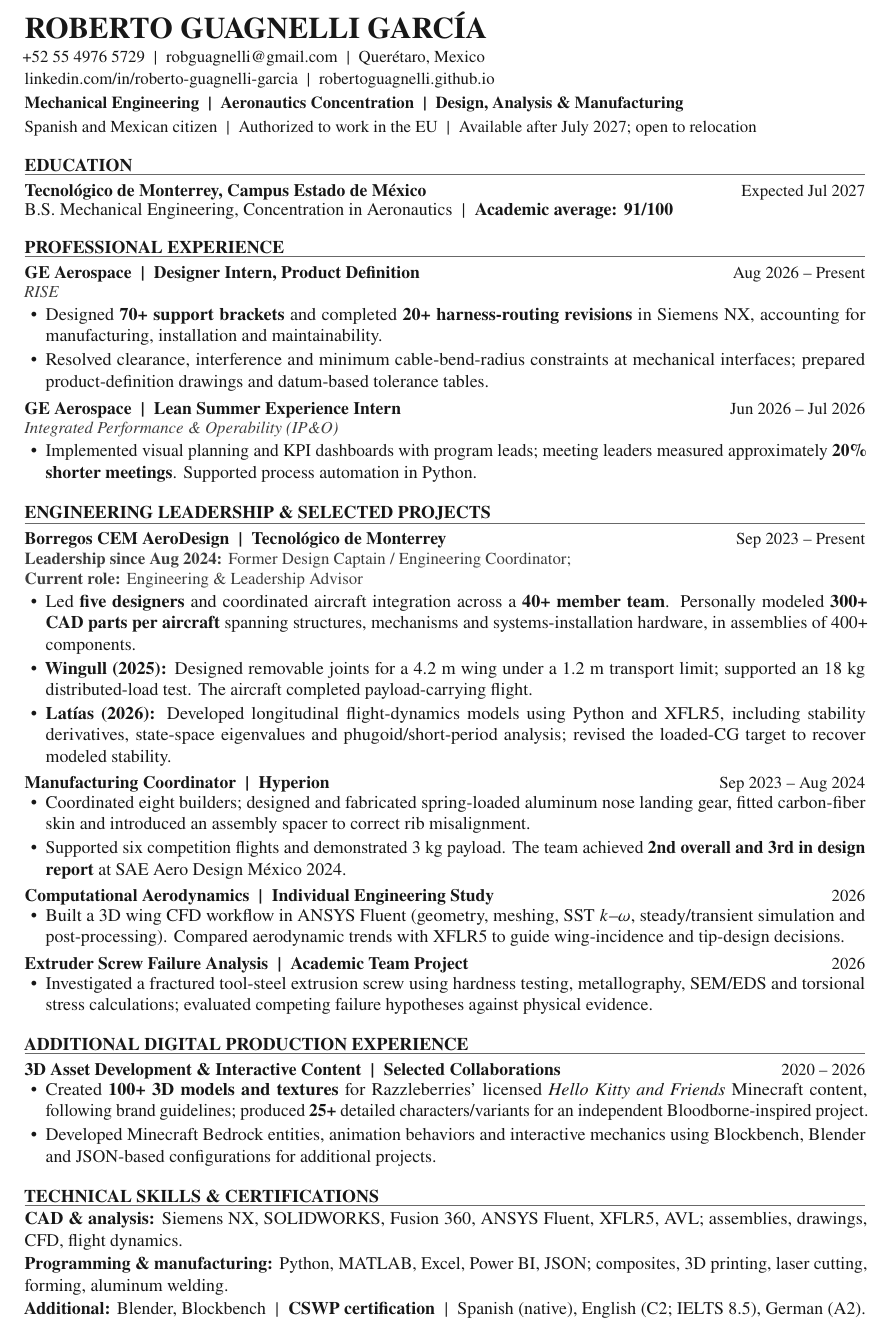
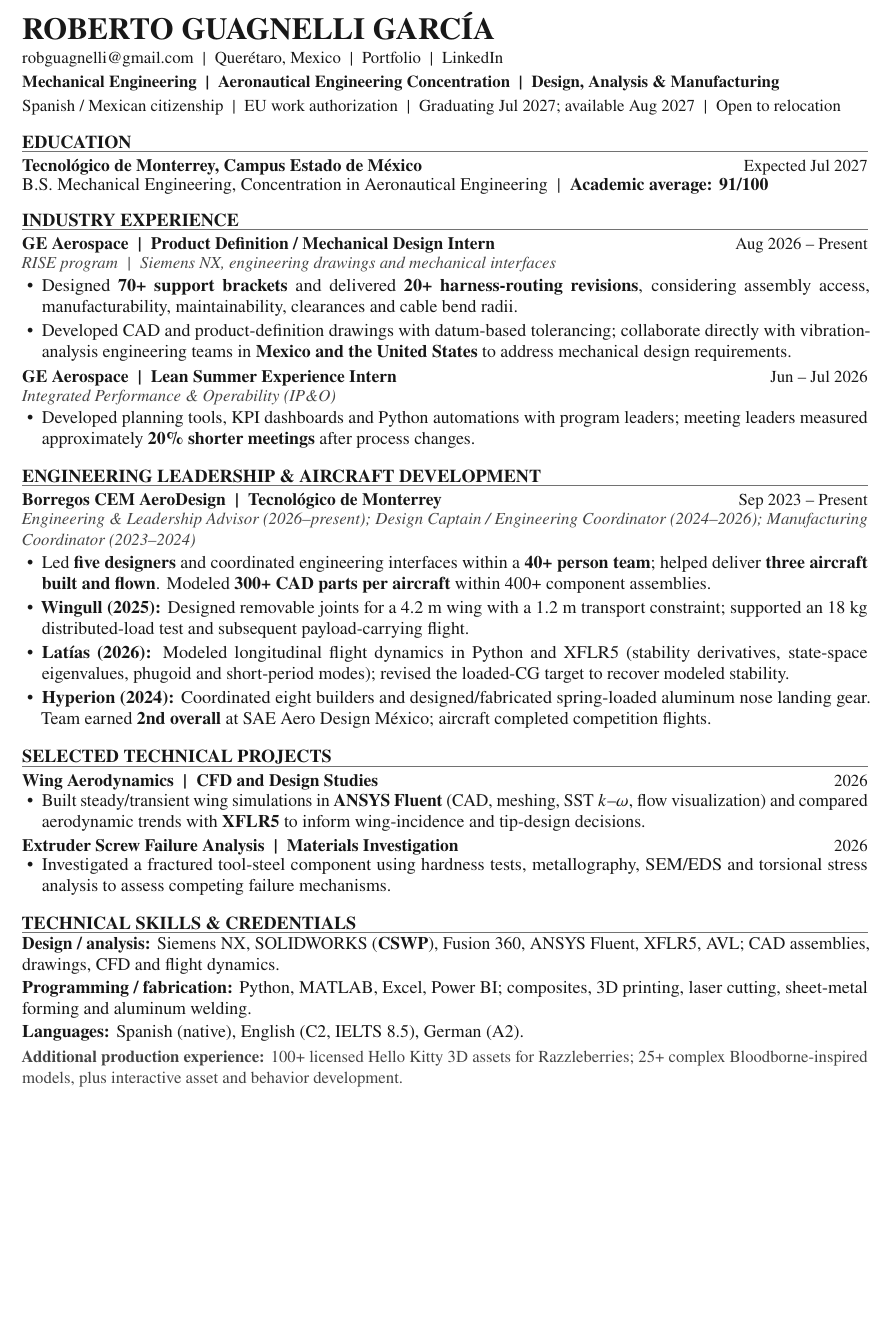
Before and after one commit to robertoguagnelli/robertoguagnelli.github.io, a LaTeX CV (assets/Roberto_Guagnelli_CV.tex): part of the page, cut so that both start at the same text, the shorter picture padded with empty space. Compiled offline with pdfLaTeX.

Commit message:
Update general LaTeX CV: prioritize engineering, remove phone, improve one-page layout

```diff
--- a/assets/Roberto_Guagnelli_CV.tex
+++ b/assets/Roberto_Guagnelli_CV.tex
@@ -28,4 +27,2 @@
 \color{ink}
-\hypersetup{
-  hidelinks,
-  pdftitle={Roberto Guagnelli Garcia - Mechanical Engineering CV},
+\hypersetup{hidelinks,
@@ -35 +32,2 @@
 
+\newcommand{\namefont}{\fontsize{18}{20.5}\selectfont}
@@ -57,69 +52,60 @@
 \begin{document}
 \bodyfont
 {\raggedright
-  {\namefont\bfseries ROBERTO GUAGNELLI GARC\'IA}\par\vspace{2.8pt}
+  {\namefont\bfseries ROBERTO GUAGNELLI GARC\'IA}\par\vspace{2.6pt}
   \smallfont
-  +52 55 4976 5729 \;|\; \href{mailto:robguagnelli@gmail.com}{robguagnelli@gmail.com} \;|\; Quer\'etaro, Mexico\par\vspace{1.4pt}
-  \href{https://www.linkedin.com/in/roberto-guagnelli-garcia/}{linkedin.com/in/roberto-guagnelli-garcia} \;|\;
-  \href{https://robertoguagnelli.github.io/}{robertoguagnelli.github.io}\par\vspace{2.3pt}
-  {\bfseries Mechanical Engineering \;|\; Aeronautics Concentration \;|\; Design, Analysis \& Manufacturing}\par\vspace{1.7pt}
-  Spanish and Mexican citizen \;|\; Authorized to work in the EU \;|\; Available after July 2027; open to relocation
+  \href{mailto:robguagnelli@gmail.com}{robguagnelli@gmail.com} \;|\; Quer\'etaro, Mexico \;|\;
+  \href{https://robertoguagnelli.github.io/}{Portfolio} \;|\;
+  \href{https://www.linkedin.com/in/roberto-guagnelli-garcia/}{LinkedIn}\par\vspace{2.4pt}
+  {\bfseries Mechanical Engineering \;|\; Aeronautical Engineering Concentration \;|\; Design, Analysis \& Manufacturing}\par\vspace{1.6pt}
+  Spanish / Mexican citizenship \;|\; EU work authorization \;|\; Graduating Jul 2027; available Aug 2027 \;|\; Open to relocation
 }
-\vspace{1.0pt}
+\vspace{0.6pt}
 
 \cvsection{Education}
 \entry{Tecnol\'ogico de Monterrey, Campus Estado de M\'exico}{Expected Jul 2027}
-B.S. Mechanical Engineering, Concentration in Aeronautics \;|\; \textbf{Academic average: 91/100}
+B.S. Mechanical Engineering, Concentration in Aeronautical Engineering \;|\; \textbf{Academic average: 91/100}
 
-\cvsection{Professional Experience}
-\entry{GE Aerospace \;|\; Designer Intern, Product Definition}{Aug 2026 -- Present}
-\subline{RISE}
+\cvsection{Industry Experience}
+\entry{GE Aerospace \;|\; Product Definition / Mechanical Design Intern}{Aug 2026 -- Present}
+\subline{RISE program \;|\; Siemens NX, engineering drawings and mechanical interfaces}
 \begin{cvbullets}
-  \item Designed \textbf{70+ support brackets} and completed \textbf{20+ harness-routing revisions} in Siemens NX, accounting for manufacturing, installation and maintainability.
-  \item Resolved clearance, interference and minimum cable-bend-radius constraints at mechanical interfaces; prepared product-definition drawings and datum-based tolerance tables.
+  \item Designed \textbf{70+ support brackets} and delivered \textbf{20+ harness-routing revisions}, considering assembly access, manufacturability, maintainability, clearances and cable bend radii.
+  \item Developed CAD and product-definition drawings with datum-based tolerancing; collaborate directly with vibration-analysis engineering teams in \textbf{Mexico and the United States} to address mechanical design requirements.
 \end{cvbullets}
-\vspace{2.2pt}
-\entry{GE Aerospace \;|\; Lean Summer Experience Intern}{Jun 2026 -- Jul 2026}
+\vspace{1.8pt}
+\entry{GE Aerospace \;|\; Lean Summer Experience Intern}{Jun -- Jul 2026}
 \subline{Integrated Performance \& Operability (IP\&O)}
 \begin{cvbullets}
-  \item Implemented visual planning and KPI dashboards with program leads; meeting leaders measured approximately \textbf{20\% shorter meetings}. Supported process automation in Python.
+  \item Developed planning tools, KPI dashboards and Python automations with program leaders; meeting leaders measured approximately \textbf{20\% shorter meetings} after process changes.
 \end{cvbullets}
 
-\cvsection{Engineering Leadership \& Selected Projects}
+\cvsection{Engineering Leadership \& Aircraft Development}
 \entry{Borregos CEM AeroDesign \;|\; Tecnol\'ogico de Monterrey}{Sep 2023 -- Present}
-\details{\textbf{Leadership since Aug 2024:} Former Design Captain / Engineering Coordinator;\\[-0.3pt]\textbf{Current role:} Engineering \& Leadership Advisor}
+\subline{Engineering \& Leadership Advisor (2026--present); Design Captain / Engineering Coordinator (2024--2026); Manufacturing Coordinator (2023--2024)}
 \begin{cvbullets}
-  \item Led \textbf{five designers} and coordinated aircraft integration across a \textbf{40+ member team}. Personally modeled \textbf{300+ CAD parts per aircraft} spanning structures, mechanisms and systems-installation hardware, in assemblies of 400+ components.
-  \item \textbf{Wingull (2025):} Designed removable joints for a 4.2 m wing under a 1.2 m transport limit; supported an 18 kg distributed-load test. The aircraft completed payload-carrying flight.
-  \item \textbf{Lat\'ias (2026):} Developed longitudinal flight-dynamics models using Python and XFLR5, including stability derivatives, state-space eigenvalues and phugoid/short-period analysis; revised the loaded-CG target to recover modeled stability.
-\end{cvbullets}
-\vspace{1.7pt}
-\entry{Manufacturing Coordinator \;|\; Hyperion}{Sep 2023 -- Aug 2024}
-\begin{cvbullets}
-  \item Coordinated eight builders; designed and fabricated spring-loaded aluminum nose landing gear, fitted carbon-fiber skin and introduced an assembly spacer to correct rib misalignment.
-  \item Supported six competition flights and demonstrated 3 kg payload. The team achieved \textbf{2nd overall and 3rd in design report} at SAE Aero Design M\'exico 2024.
-\end{cvbullets}
-\vspace{1.7pt}
-\entry{Computational Aerodynamics \;|\; Individual Engineering Study}{2026}
-\begin{cvbullets}
-  \item Built a 3D wing CFD workflow in ANSYS Fluent (geometry, meshing, SST $k$--$\omega$, steady/transient simulation and post-processing). Compared aerodynamic trends with XFLR5 to guide wing-incidence and tip-design decisions.
-\end{cvbullets}
-\vspace{1.7pt}
-\entry{Extruder Screw Failure Analysis \;|\; Academic Team Project}{2026}
-\begin{cvbullets}
-  \item Investigated a fractured tool-steel extrusion screw using hardness testing, metallography, SEM/EDS and torsional stress calculations; evaluated competing failure hypotheses against physical evidence.
+  \item Led \textbf{five designers} and coordinated engineering interfaces within a \textbf{40+ person team}; helped deliver \textbf{three aircraft built and flown}. Modeled \textbf{300+ CAD parts per aircraft} within 400+ component assemblies.
+  \item \textbf{Wingull (2025):} Designed removable joints for a 4.2 m wing with a 1.2 m transport constraint; supported an 18 kg distributed-load test and subsequent payload-carrying flight.
+  \item \textbf{Lat\'ias (2026):} Modeled longitudinal flight dynamics in Python and XFLR5 (stability derivatives, state-space eigenvalues, phugoid and short-period modes); revised the loaded-CG target to recover modeled stability.
+  \item \textbf{Hyperion (2024):} Coordinated eight builders and designed/fabricated spring-loaded aluminum nose landing gear. Team earned \textbf{2nd overall} at SAE Aero Design M\'exico; aircraft completed competition flights.
 \end{cvbullets}
 
-\cvsection{Additional Digital Production Experience}
-\entry{3D Asset Development \& Interactive Content \;|\; Selected Collaborations}{2020 -- 2026}
+\cvsection{Selected Technical Projects}
+\entry{Wing Aerodynamics \;|\; CFD and Design Studies}{2026}
 \begin{cvbullets}
-  \item Created \textbf{100+ 3D models and textures} for Razzleberries' licensed \emph{Hello Kitty and Friends} Minecraft content, following brand guidelines; produced \textbf{25+} detailed characters/variants for an independent Bloodborne-inspired project.
-  \item Developed Minecraft Bedrock entities, animation behaviors and interactive mechanics using Blockbench, Blender and JSON-based configurations for additional projects.
+  \item Built steady/transient wing simulations in \textbf{ANSYS Fluent} (CAD, meshing, SST $k$--$\omega$, flow visualization) and compared aerodynamic trends with \textbf{XFLR5} to inform wing-incidence and tip-design decisions.
+\end{cvbullets}
+\vspace{1pt}
+\entry{Extruder Screw Failure Analysis \;|\; Materials Investigation}{2026}
+\begin{cvbullets}
+  \item Investigated a fractured tool-steel component using hardness tests, metallography, SEM/EDS and torsional stress analysis to assess competing failure mechanisms.
 \end{cvbullets}
 
-\cvsection{Technical Skills \& Certifications}
-\skillrow{CAD \& analysis:}{Siemens NX, SOLIDWORKS, Fusion 360, ANSYS Fluent, XFLR5, AVL; assemblies, drawings, CFD, flight dynamics.}
-\skillrow{Programming \& manufacturing:}{Python, MATLAB, Excel, Power BI, JSON; composites, 3D printing, laser cutting, forming, aluminum welding.}
-\skillrow{Additional:}{Blender, Blockbench \;|\; \textbf{CSWP certification} \;|\; Spanish (native), English (C2; IELTS 8.5), German (A2).}
+\cvsection{Technical Skills \& Credentials}
+\skillrow{Design / analysis:}{Siemens NX, SOLIDWORKS (\textbf{CSWP}), Fusion 360, ANSYS Fluent, XFLR5, AVL; CAD assemblies, drawings, CFD and flight dynamics.}
+\skillrow{Programming / fabrication:}{Python, MATLAB, Excel, Power BI; composites, 3D printing, laser cutting, sheet-metal forming and aluminum welding.}
+\skillrow{Languages:}{Spanish (native), English (C2, IELTS 8.5), German (A2).}
+\vspace{1.1pt}
+{\smallfont\color{muted}\textbf{Additional production experience:} 100+ licensed Hello Kitty 3D assets for Razzleberries; 25+ complex Bloodborne-inspired models, plus interactive asset and behavior development.}
 
 \end{document}
```
Also changed, not shown: assets/Roberto_Guagnelli_CV.tex (48 more changed lines).
